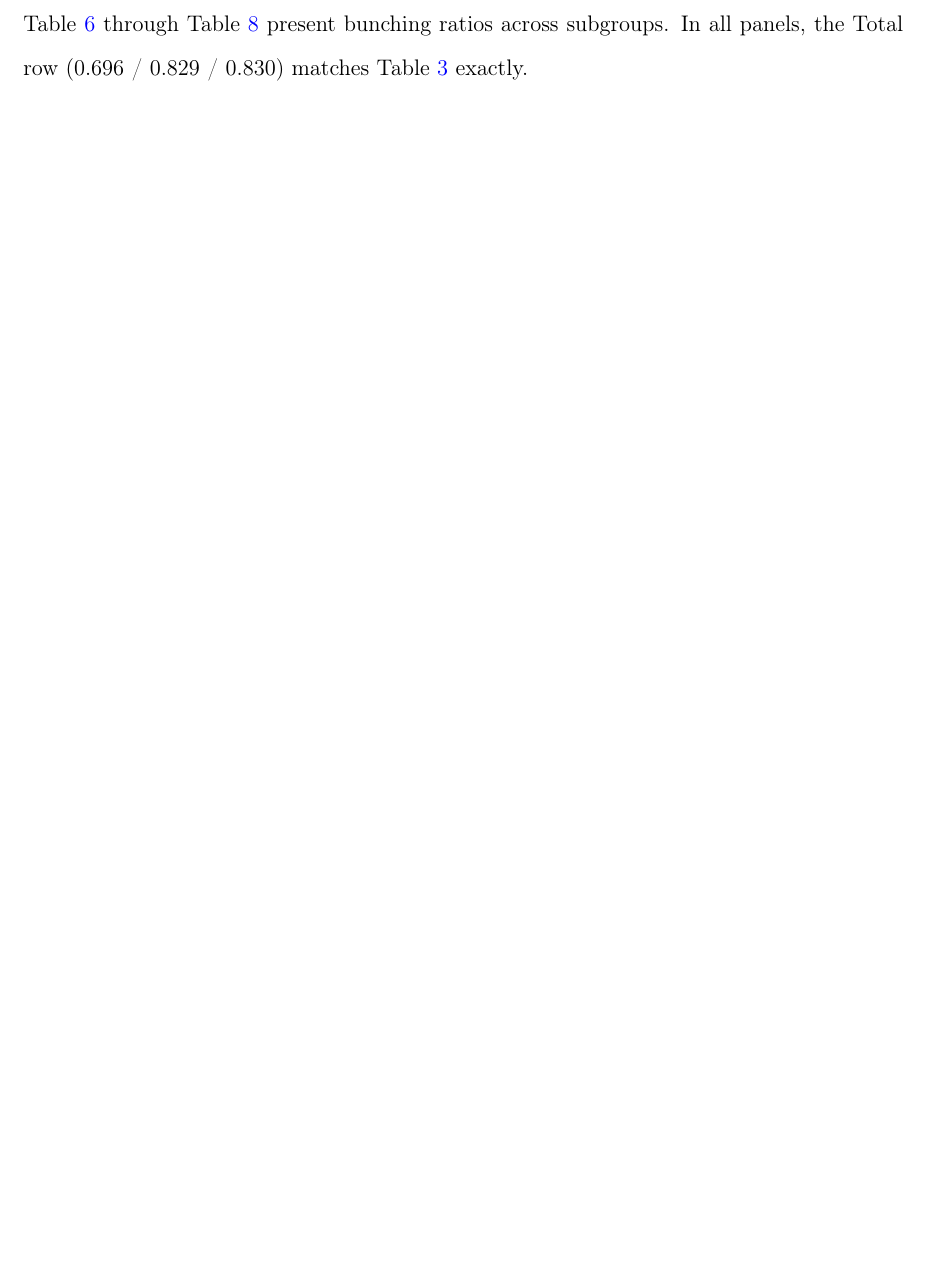
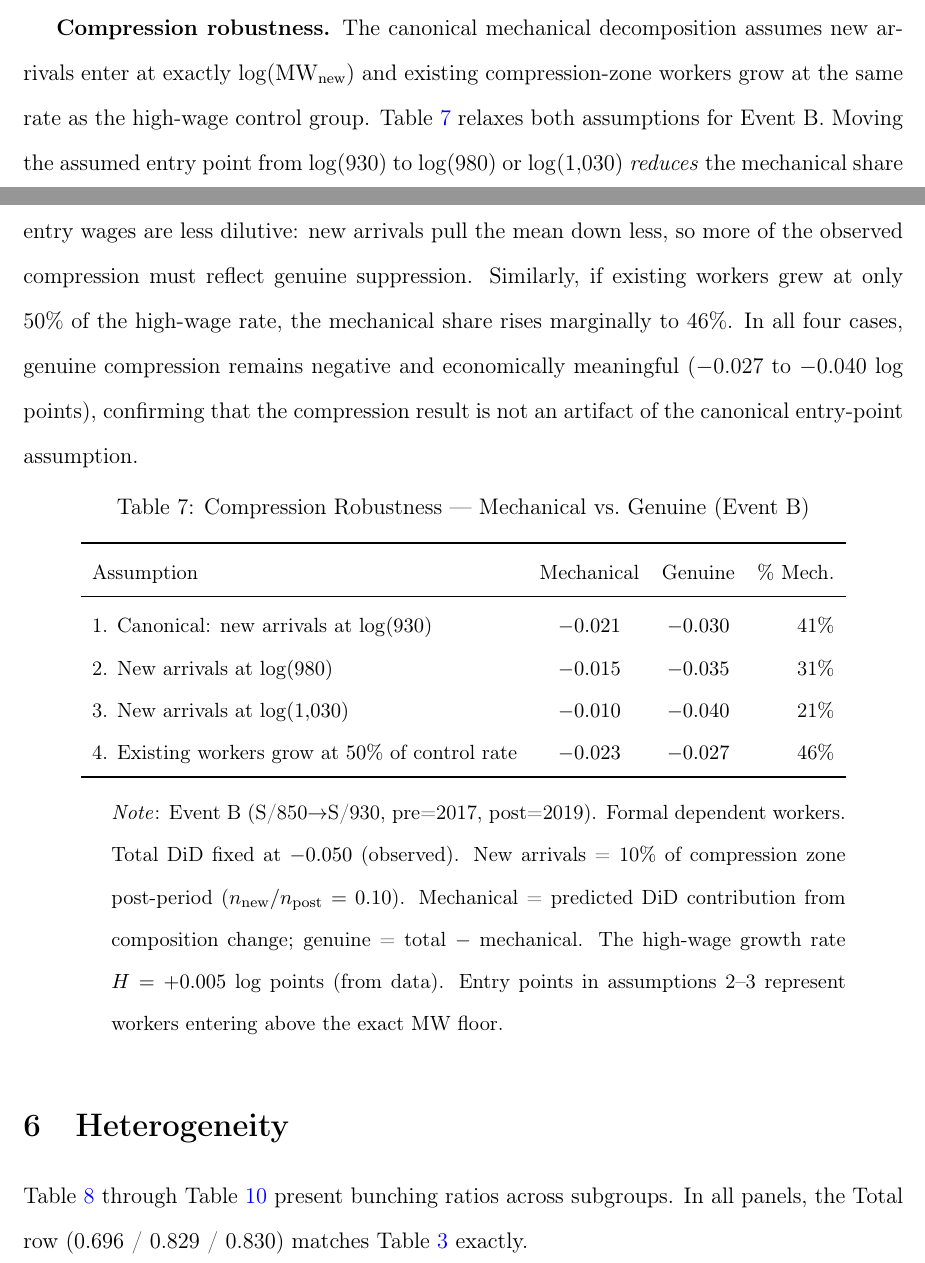
Before and after one commit to cesarchavezp29/qhawarina, a LaTeX paper (paper/mw_paper.tex): part of page 17 of 25 before the commit and two parts of pages 17 and 18 of 27 after it, the two joined at a grey line, cut at the place of the change, the shorter picture padded with empty space. Compiled offline with pdfLaTeX.

Commit message:
paper: bin-width sensitivity table + compression robustness (reviewer gaps 1-2)

```diff
--- a/paper/mw_paper.tex
+++ b/paper/mw_paper.tex
@@ -319,6 +342,31 @@ C (930$\to$1,025) & $-0.069$ & $-0.064$ & $-0.005$ & 92\% & 26\% of zone \\
 \end{table}
 
 For Event B, approximately 41\% of the $-0.050$ DiD reflects the composition effect---workers pushed from below the MW to the new floor entering the compression zone and diluting its mean log wage. The remaining 59\% ($-0.029$ log points) represents genuine relative wage compression. For Events A and C, the composition effect dominates (78\% and 92\%). The compression DiD is a descriptive statistic of distributional change, not a causal estimate.
+
+\textbf{Compression robustness.} The canonical mechanical decomposition assumes new arrivals enter at exactly $\log(\text{MW}_\text{new})$ and existing compression-zone workers grow at the same rate as the high-wage control group. Table~\ref{tab:comp_robust} relaxes both assumptions for Event B. Moving the assumed entry point from $\log(930)$ to $\log(980)$ or $\log(1{,}030)$ \textit{reduces} the mechanical share (from 41\% to 31\% and 21\%), increasing the genuine compression. This is because higher entry wages are less dilutive: new arrivals pull the mean down less, so more of the observed compression must reflect genuine suppression. Similarly, if existing workers grew at only 50\% of the high-wage rate, the mechanical share rises marginally to 46\%. In all four cases, genuine compression remains negative and economically meaningful ($-0.027$ to $-0.040$ log points), confirming that the compression result is not an artifact of the canonical entry-point assumption.
+
+\begin{table}[H]
+\centering
+\caption{Compression Robustness --- Mechanical vs.\ Genuine (Event B)}
+\label{tab:comp_robust}
+\begin{threeparttable}
+\small
+\begin{tabular}{lccr}
+\toprule
+Assumption & Mechanical & Genuine & \% Mech. \\
+\midrule
+1. Canonical: new arrivals at $\log(930)$     & $-0.021$ & $-0.030$ & 41\% \\
+2. New arrivals at $\log(980)$                & $-0.015$ & $-0.035$ & 31\% \\
+3. New arrivals at $\log(1{,}030)$            & $-0.010$ & $-0.040$ & 21\% \\
+4. Existing workers grow at $50\%$ of control rate & $-0.023$ & $-0.027$ & 46\% \\
+\bottomrule
+\end{tabular}
+\begin{tablenotes}
+\small
+\item \textit{Note}: Event B (S/850$\to$S/930, pre=2017, post=2019). Formal dependent workers. Total DiD fixed at $-0.050$ (observed). New arrivals = 10\% of compression zone post-period ($n_\text{new}/n_\text{post} = 0.10$). Mechanical = predicted DiD contribution from composition change; genuine = total $-$ mechanical. The high-wage growth rate $H = +0.005$ log points (from data). Entry points in assumptions 2--3 represent workers entering above the exact MW floor.
+\end{tablenotes}
+\end{threeparttable}
+\end{table}
 
 %=============================================================
 \section{Heterogeneity}\label{sec:heterogeneity}
```
Also changed, not shown: paper/mw_paper.pdf, paper/mw_paper.tex (23 more changed lines).
